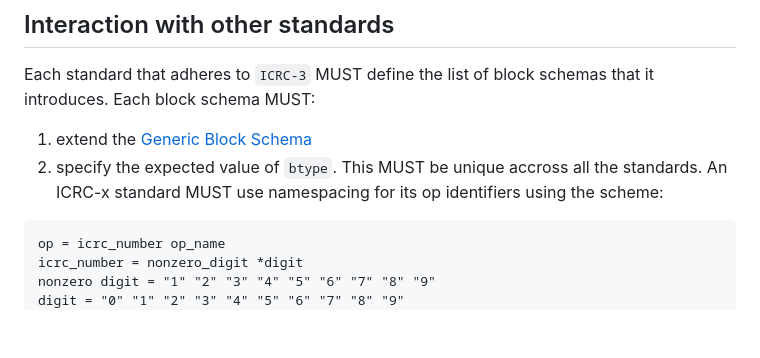
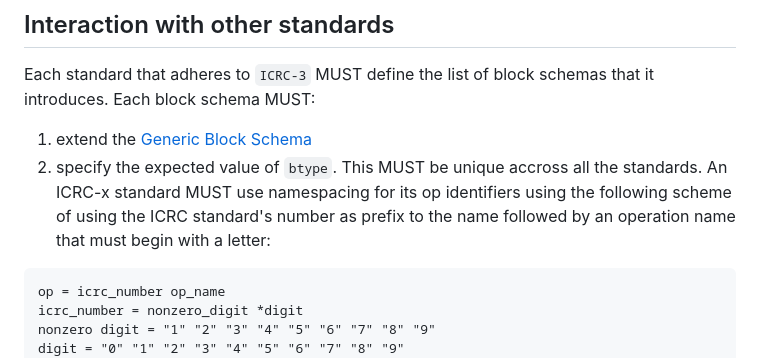
Before and after one commit to dfinity/ICRC-1, a Markdown page: standards/ICRC-3/README.md, the part around the change. GitHub-like rendering; blank space fills up the shorter version.

Commit message:
better description

````diff
--- a/standards/ICRC-3/README.md
+++ b/standards/ICRC-3/README.md
@@ -93,7 +93,8 @@ An ICRC-3 compliant Block
 Each standard that adheres to `ICRC-3` MUST define the list of block schemas that it introduces. Each block schema MUST:
 
 1. extend the [Generic Block Schema](#generic-block-schema)
-2. specify the expected value of `btype`. This MUST be unique accross all the standards. An ICRC-x standard MUST use namespacing for its op identifiers using the scheme:
+2. specify the expected value of `btype`. This MUST be unique accross all the standards. An ICRC-x standard MUST use namespacing for its op identifiers using the following scheme of using the ICRC standard's number as prefix to the name followed by an operation name that must begin with a letter:
+
 ```
 op = icrc_number op_name
 icrc_number = nonzero_digit *digit
````
